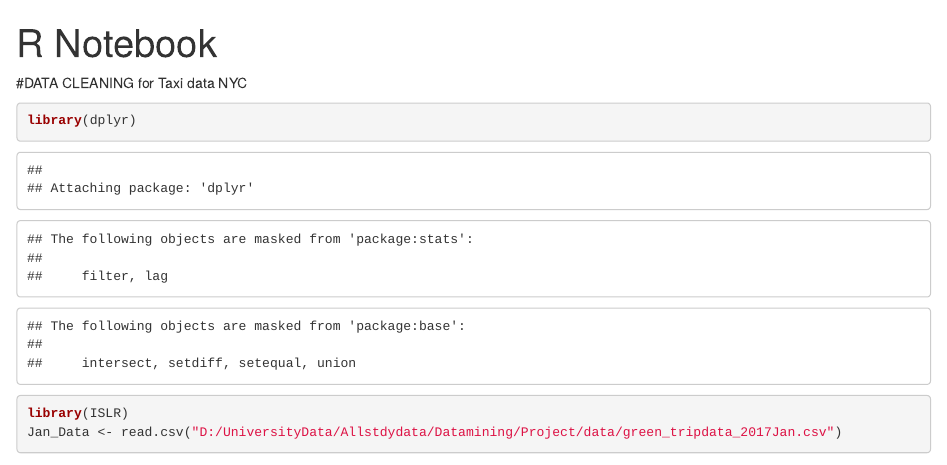
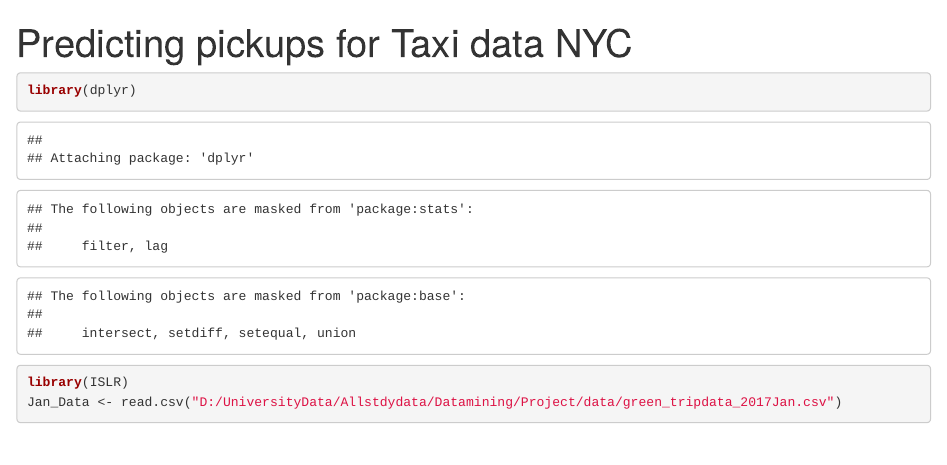
Before and after one commit to DivyaLingwal/Analytics-Work-by-Divya-Lingwal-, an R Markdown document (Predict_NYC_Taxi_Pickups.Rmd): the page in a window 1100 px wide, from its top. Rendered offline with R 4.5, knitr and Pandoc, with nearby package versions; some code elsewhere in the file could not run offline; common packages that the code uses without loading them are loaded.

Commit message:
Update Predict_NYC_Taxi_Pickups.Rmd

````diff
--- a/Predict_NYC_Taxi_Pickups.Rmd
+++ b/Predict_NYC_Taxi_Pickups.Rmd
@@ -1,8 +1,7 @@
 ---
-title: R Notebook
-output: html_notebook
+title: Predicting pickups for Taxi data NYC
 ---
-#DATA CLEANING for Taxi data NYC
+
 
 ```{r}
 library(dplyr)
````
